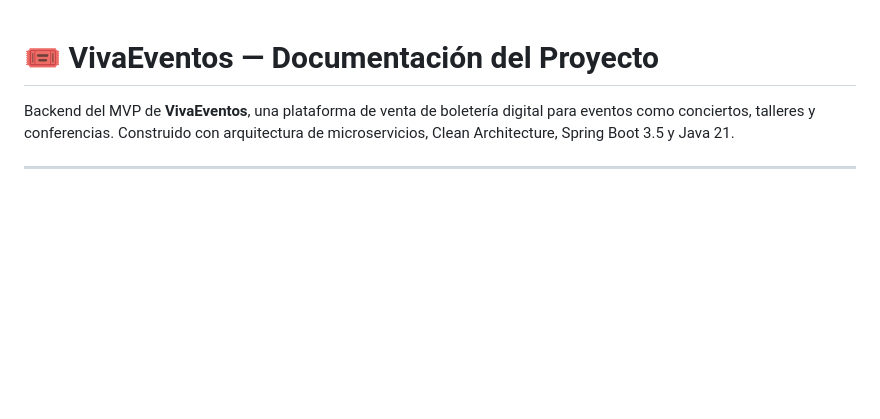
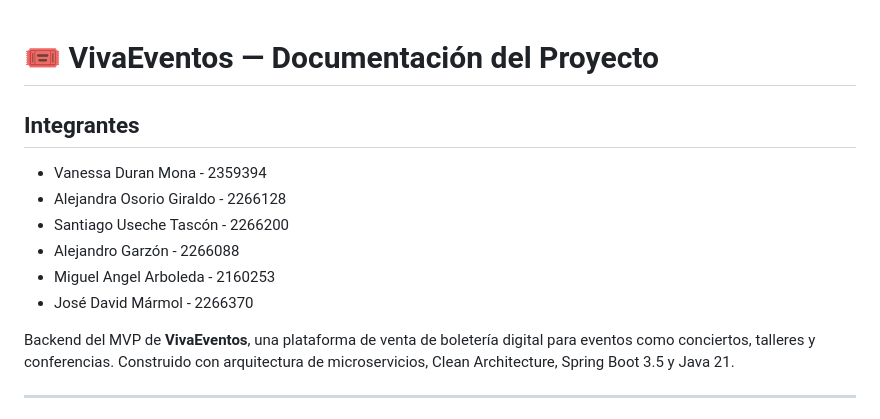
Before and after one commit to Vane2005/Proyecto-Desarrollo-3, a Markdown page: README.md, the part around the change. Drawn GitHub-style; blank space fills up the shorter version.

Commit message:
Add team members to project documentation

```diff
--- a/README.md
+++ b/README.md
@@ -1,4 +1,12 @@
 # 🎟️ VivaEventos — Documentación del Proyecto
+
+## Integrantes
+- Vanessa Duran Mona - 2359394
+- Alejandra Osorio Giraldo - 2266128
+- Santiago Useche Tascón - 2266200
+- Alejandro Garzón - 2266088
+- Miguel Angel Arboleda - 2160253
+- José David Mármol - 2266370
 
 Backend del MVP de **VivaEventos**, una plataforma de venta de boletería digital para eventos como conciertos, talleres y conferencias. Construido con arquitectura de microservicios, Clean Architecture, Spring Boot 3.5 y Java 21.
 
```
